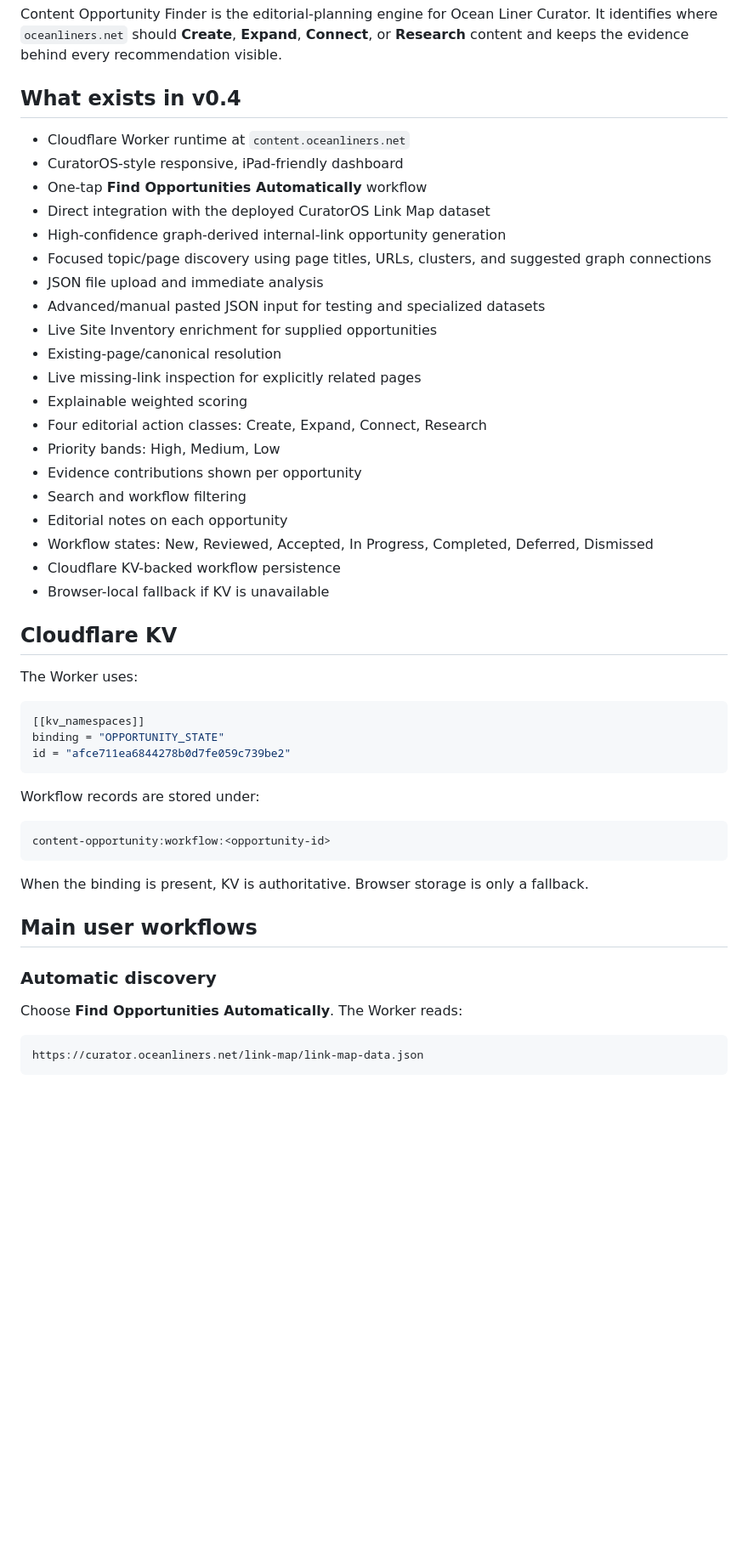
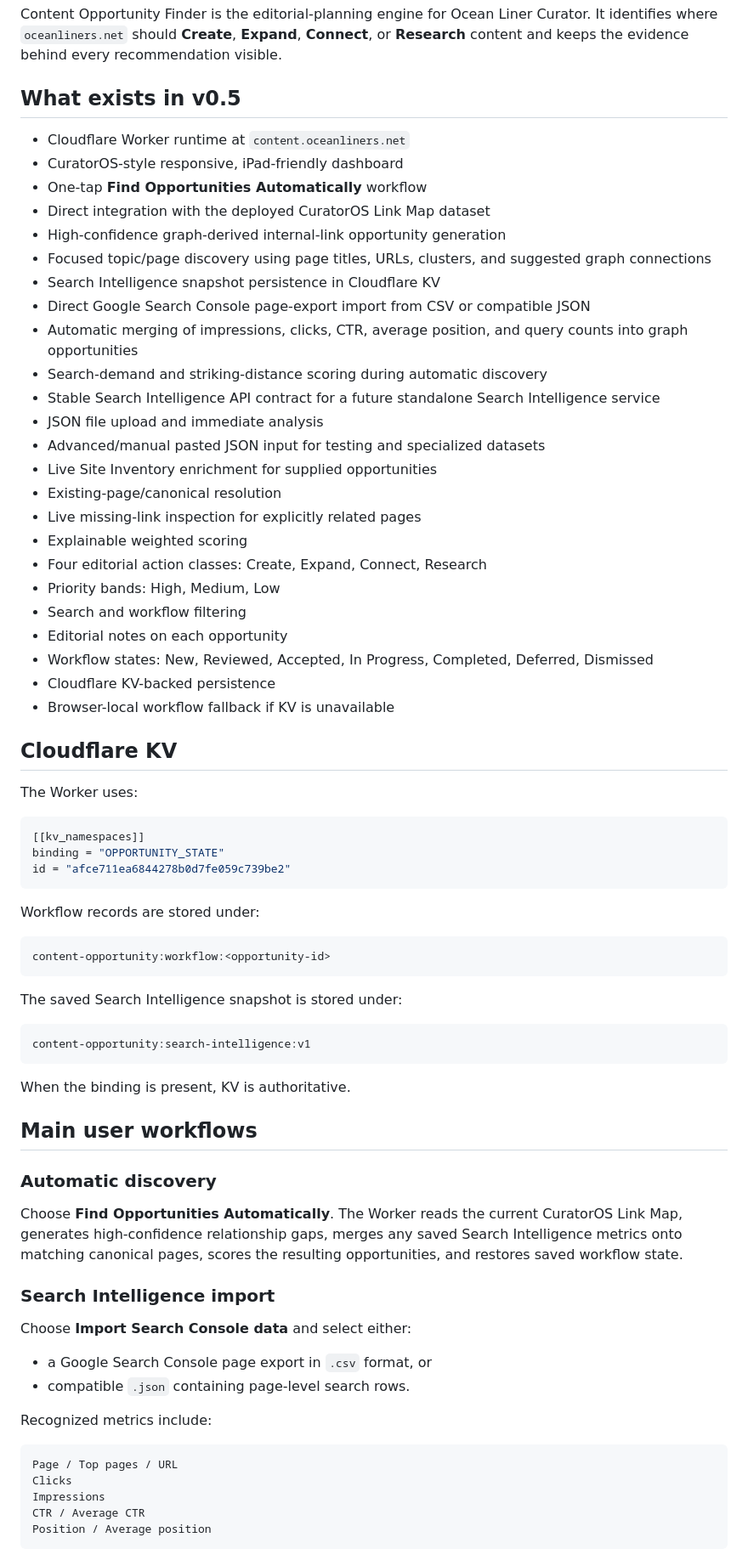
Before and after one commit to jaredmberger/content-opportunity, a Markdown page: README.md, the part around one of its changes. Shown at 85% size. GitHub-like rendering; blank space fills up the shorter version.

````diff
--- a/README.md
+++ b/README.md
@@ -2,7 +2,7 @@
 
 Content Opportunity Finder is the editorial-planning engine for Ocean Liner Curator. It identifies where `oceanliners.net` should **Create**, **Expand**, **Connect**, or **Research** content and keeps the evidence behind every recommendation visible.
 
-## What exists in v0.4
+## What exists in v0.5
 
 - Cloudflare Worker runtime at `content.oceanliners.net`
 - CuratorOS-style responsive, iPad-friendly dashboard
@@ -10,6 +10,11 @@ Content Opportunity Finder is the editorial-planning engine for Ocean Liner Cura
 - Direct integration with the deployed CuratorOS Link Map dataset
 - High-confidence graph-derived internal-link opportunity generation
 - Focused topic/page discovery using page titles, URLs, clusters, and suggested graph connections
+- Search Intelligence snapshot persistence in Cloudflare KV
+- Direct Google Search Console page-export import from CSV or compatible JSON
+- Automatic merging of impressions, clicks, CTR, average position, and query counts into graph opportunities
+- Search-demand and striking-distance scoring during automatic discovery
+- Stable Search Intelligence API contract for a future standalone Search Intelligence service
 - JSON file upload and immediate analysis
 - Advanced/manual pasted JSON input for testing and specialized datasets
 - Live Site Inventory enrichment for supplied opportunities
@@ -18,12 +23,11 @@ Content Opportunity Finder is the editorial-planning engine for Ocean Liner Cura
 - Explainable weighted scoring
 - Four editorial action classes: Create, Expand, Connect, Research
 - Priority bands: High, Medium, Low
-- Evidence contributions shown per opportunity
 - Search and workflow filtering
 - Editorial notes on each opportunity
 - Workflow states: New, Reviewed, Accepted, In Progress, Completed, Deferred, Dismissed
-- Cloudflare KV-backed workflow persistence
-- Browser-local fallback if KV is unavailable
+- Cloudflare KV-backed persistence
+- Browser-local workflow fallback if KV is unavailable
 
 ## Cloudflare KV
 
@@ -41,15 +45,34 @@ Workflow records are stored under:
 content-opportunity:workflow:<opportunity-id>
 ```
 
-When the binding is present, KV is authoritative. Browser storage is only a fallback.
+The saved Search Intelligence snapshot is stored under:
+
+```text
+content-opportunity:search-intelligence:v1
+```
+
+When the binding is present, KV is authoritative.
 
 ## Main user workflows
 
 ### Automatic discovery
 
-Choose **Find Opportunities Automatically**. The Worker reads:
+Choose **Find Opportunities Automatically**. The Worker reads the current CuratorOS Link Map, generates high-confidence relationship gaps, merges any saved Search Intelligence metrics onto matching canonical pages, scores the resulting opportunities, and restores saved workflow state.
+
+### Search Intelligence import
+
+Choose **Import Search Console data** and select either:
+
+- a Google Search Console page export in `.csv` format, or
+- compatible `.json` containing page-level search rows.
+
+Recognized metrics include:
 
 ```text
-https://curator.oceanliners.net/link-map/link-map-data.json
+Page / Top pages / URL
+Clicks
+Impressions
+CTR / Average CTR
+Position / Average position
 ```
 
````
Also changed, not shown: other parts of README.md (+44 -38 lines).
